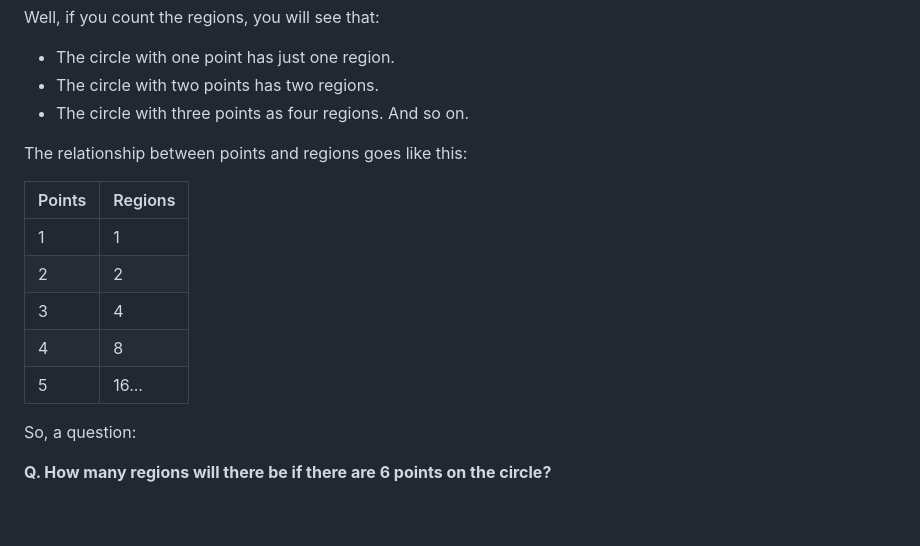
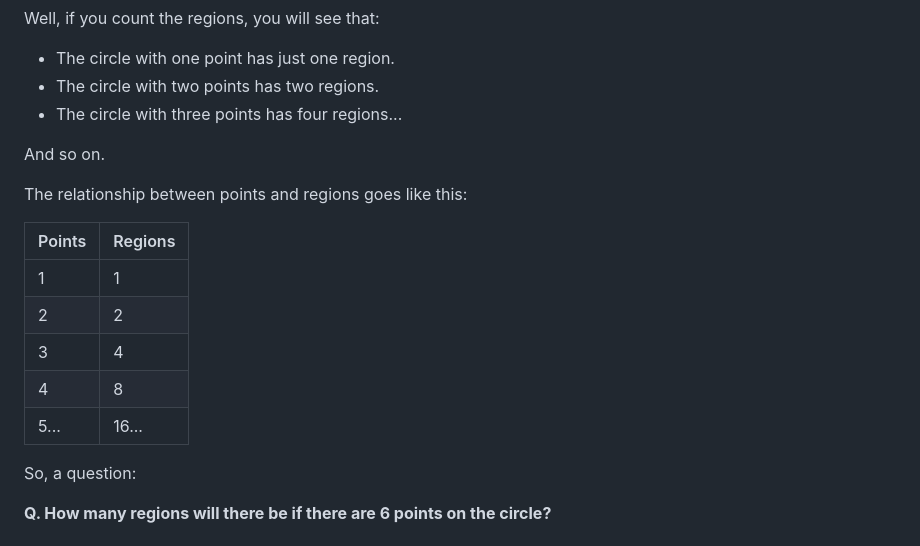
Before and after one commit to nyberry/nyberrysite, a Markdown page: blog/moser.md, the part around the change printed below. GitHub-like rendering; blank space fills up the shorter version.

```diff
--- a/blog/moser.md
+++ b/blog/moser.md
@@ -19,7 +19,8 @@ How many regions are in each of these circles?
 Well, if you count the regions, you will see that:
 - The circle with one point has just one region.
 - The circle with two points has two regions.
-- The circle with three points as four regions.
+- The circle with three points has four regions...
+
 And so on.
 
 The relationship between points and regions goes like this:
@@ -37,7 +38,7 @@ The relationship between points and regions goes like this:
       <tr><td>2</td><td>2</td></tr>
       <tr><td>3</td><td>4</td></tr>
       <tr><td>4</td><td>8</td></tr>
-      <tr><td>5</td><td>16...</td></tr>
+      <tr><td>5...</td><td>16...</td></tr>
     </tbody>
   </table>
 </div>
```
Also changed, not shown: other parts of blog/moser.md (+15 -10 lines), blog/images/moser3.jpg (deleted), blog/images/moser3.png (added), 4 other files.
